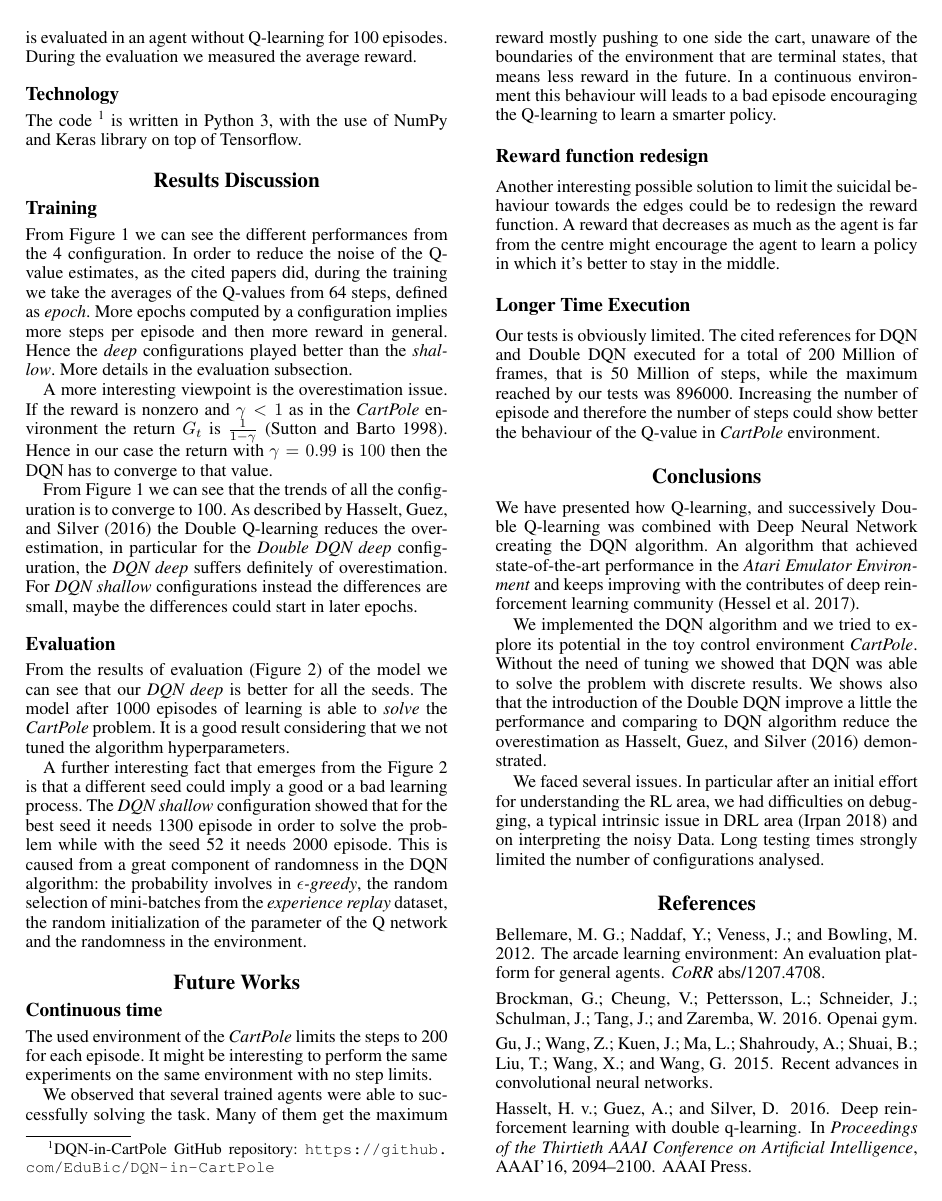
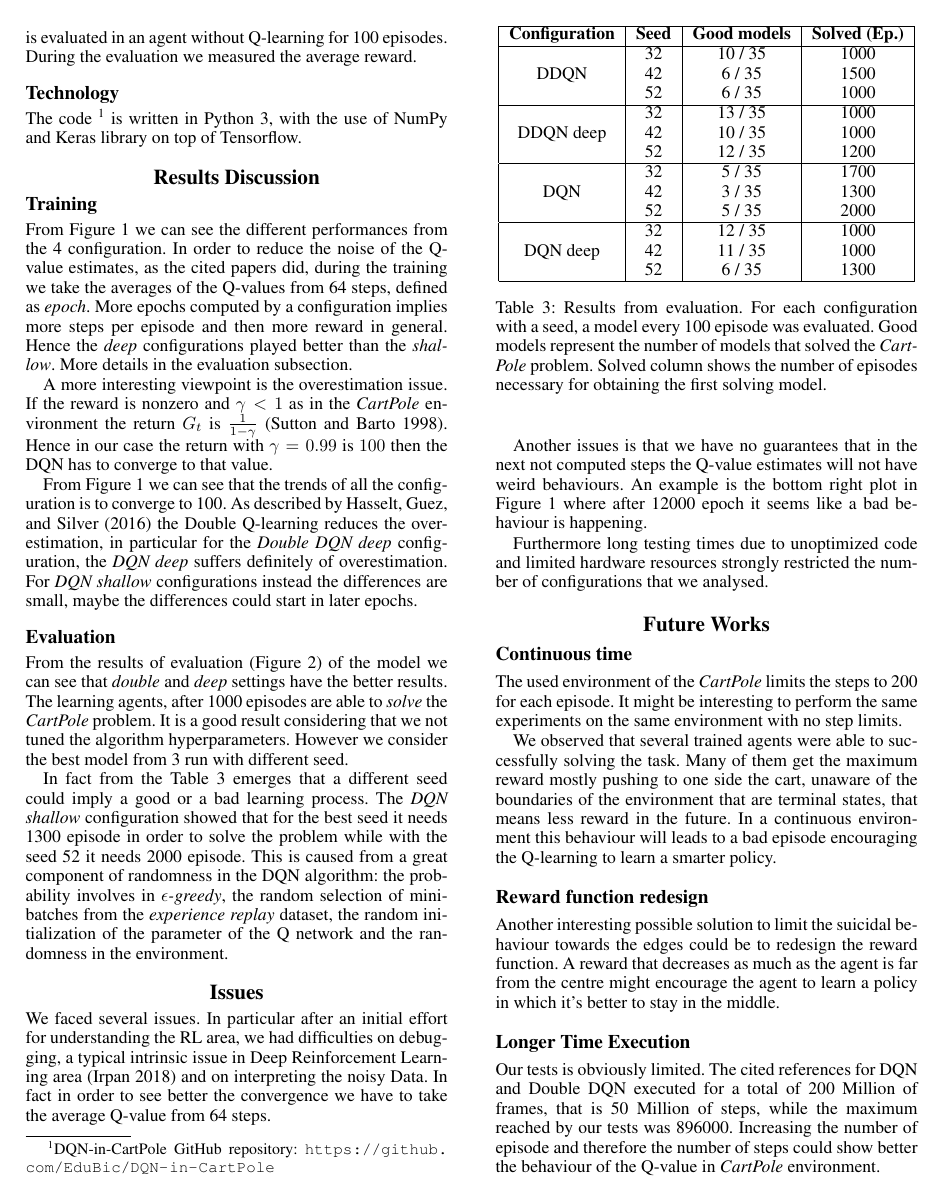
Before and after one commit to Codernauti/Exploration-of-DQN-in-CartPole-Environment, a LaTeX paper (paper.tex, which reads sections/conclusions.tex, sections/issues.tex, sections/results.tex): page 4 of 6. Compiled offline with pdfLaTeX.

Commit message:
Added sec issues, conclude conclusion

```diff
--- a/sections/conclusions.tex
+++ b/sections/conclusions.tex
@@ -5,14 +5,4 @@ An algorithm that achieved state-of-the-art performance in the \textit{Atari Emu
 
 We implemented the DQN algorithm and we tried to explore its potential in the toy control environment \textit{CartPole}. Without the need of tuning we showed that DQN was able to solve the problem with discrete results. We shows also that the introduction of the Double DQN improve a little the performance and comparing to DQN algorithm reduce the overestimation as \citeauthor{Hasselt:2016:DRL:3016100.3016191} \shortcite{Hasselt:2016:DRL:3016100.3016191} demonstrated.
 
-We faced several issues. In particular after an initial effort for understanding the RL area, we had difficulties on debugging, a typical intrinsic issue in DRL area~\cite{rlblogpost} and on interpreting the noisy Data. Long testing times strongly limited the number of configurations analysed.
-
-
-
-%The difficult to interpret the results, in order to see better the convergence we have to take the average Q-value from 64 steps, and still we have problem because the graphics may fool the conclusion in two ways: first we haven't guarantees that in the next steps not computed the Q-value estimates won't have weird behaviours. Give a look to the bottom right plot in Figure~\ref{fig:q-values} after 12000 epochs, we need to compute the next epoch in order to have valid empirical results and this implies longer time.
-
-
-
-%The stochasticity sometimes causes to drastically change the outcomes hence we can have good model and bad model with the same exact algorithm implementation. Take in consideration more seeds can help but this implies the use of more resources.
-
-%From all that critiques is clear that Deep Reinforcement Learning is still an academic research area that still not ready to found application in businesses. Besides that the recent progress shown that probably in the future we at least have auto-learning bot in videogames.
+Despite the issues faced with data and debugging, with this experiment we have seen how DQN algorithm can be considered a base for carrying on future researches in this area.
--- /dev/null
+++ b/sections/issues.tex
@@ -0,0 +1,8 @@
+
+\section{Issues}
+
+We faced several issues. In particular after an initial effort for understanding the RL area, we had difficulties on debugging, a typical intrinsic issue in Deep Reinforcement Learning area~\cite{rlblogpost} and on interpreting the noisy Data. In fact in order to see better the convergence we have to take the average Q-value from 64 steps.
+
+Another issues is that we have no guarantees that in the next not computed steps the Q-value estimates will not have weird behaviours. An example is the bottom right plot in Figure~\ref{fig:q-values} where after 12000 epoch it seems like a bad behaviour is happening.
+
+Furthermore long testing times due to unoptimized code and limited hardware resources strongly restricted the number of configurations that we analysed.
--- a/sections/results.tex
+++ b/sections/results.tex
@@ -29,9 +29,7 @@ From Figure~\ref{fig:q-values} we can see that the trends of all the configurati
 \subsection{Evaluation}
 
 % Theses:
-From the results of evaluation (Figure~\ref{fig:comparison}) of the model we can see that our \textit{DQN deep} is better for all the seeds. The model after 1000 episodes of learning is able to \textit{solve} the \textit{CartPole} problem. It is a good result considering that we not tuned the algorithm hyperparameters.
-
-A further interesting fact that emerges from the Figure~\ref{fig:comparison} is that a different seed could imply a good or a bad learning process. The \textit{DQN shallow} configuration showed that for the best seed it needs 1300 episode in order to solve the problem while with the seed 52 it needs 2000 episode. This is caused from a great component of randomness in the DQN algorithm: the probability involves in \textit{$\epsilon$-greedy}, the random selection of mini-batches from the \textit{experience replay} dataset, the random initialization of the parameter of the Q network and the randomness in the environment.
+From the results of evaluation (Figure~\ref{fig:comparison}) of the model we can see that \textit{double} and \textit{deep} settings have the better results. The learning agents, after 1000 episodes are able to \textit{solve} the \textit{CartPole} problem. It is a good result considering that we not tuned the algorithm hyperparameters. However we consider the best model from 3 run with different seed.
 
 \begin{figure}
 	\centering
@@ -40,2 +38,31 @@ A further interesting fact that emerges from the Figure~\ref{fig:comparison} is
 	\label{fig:comparison}
 \end{figure}
+
+In fact from the Table~\ref{tab:comparison_table} emerges that a different seed could imply a good or a bad learning process. The \textit{DQN shallow} configuration showed that for the best seed it needs 1300 episode in order to solve the problem while with the seed 52 it needs 2000 episode. This is caused from a great component of randomness in the DQN algorithm: the probability involves in \textit{$\epsilon$-greedy}, the random selection of mini-batches from the \textit{experience replay} dataset, the random initialization of the parameter of the Q network and the randomness in the environment.
+
+\begin{table}
+	\centering
+	\begin{tabular}{|c|c|c|c|}
+		\hline
+		\textbf{Configuration} & \textbf{Seed} & \textbf{Good models} & \textbf{Solved (Ep.)} \\
+		\hline
+			 & 32 & 10 / 35 & 1000 \\
+		DDQN & 42 & 6 / 35 & 1500 \\
+			 & 52 & 6 / 35 & 1000 \\
+		\hline
+		 		& 32 & 13 / 35 & 1000 \\
+		DDQN deep  & 42 & 10 / 35 & 1000 \\
+				  & 52 & 12 / 35 & 1200 \\
+		\hline
+			& 32 & 5 / 35 & 1700 \\
+		DQN	& 42 & 3 / 35 & 1300 \\
+			& 52 & 5 / 35 & 2000 \\
+		\hline
+				 & 32 & 12 / 35 & 1000 \\
+		DQN deep & 42 & 11 / 35 & 1000 \\
+				 & 52 & 6 / 35 & 1300 \\
+		\hline
+	\end{tabular}
+	\caption{Results from evaluation. For each configuration with a seed, a model every 100 episode was evaluated. Good models represent the number of models that solved the \textit{CartPole} problem. Solved column shows the number of episodes necessary for obtaining the first solving model.}
+	\label{tab:comparison_table}
+\end{table}
```
Also changed, not shown: paper.tex (+1 -0 lines), res/Comparison.png, sections/results.tex (4 more changed lines).
